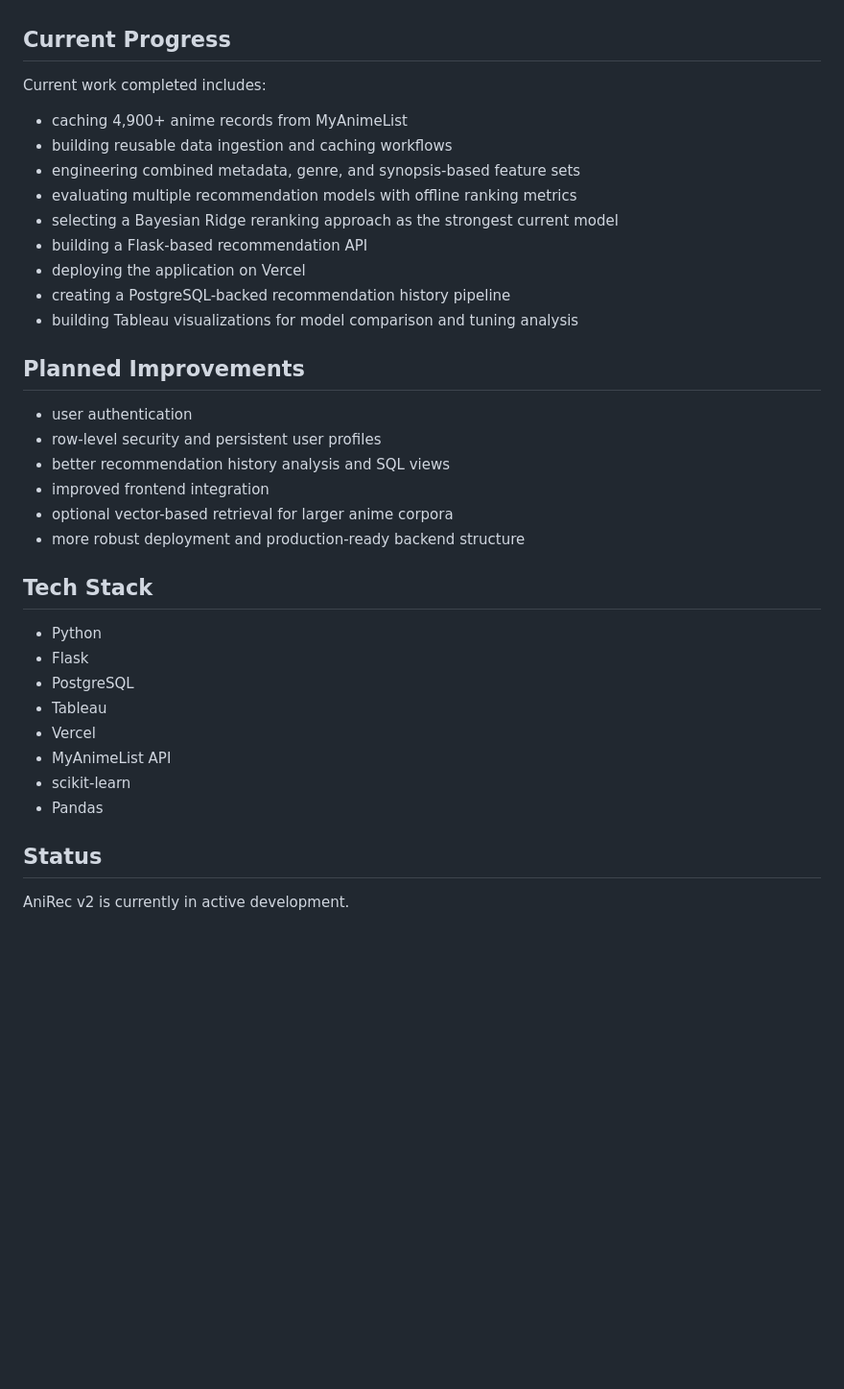
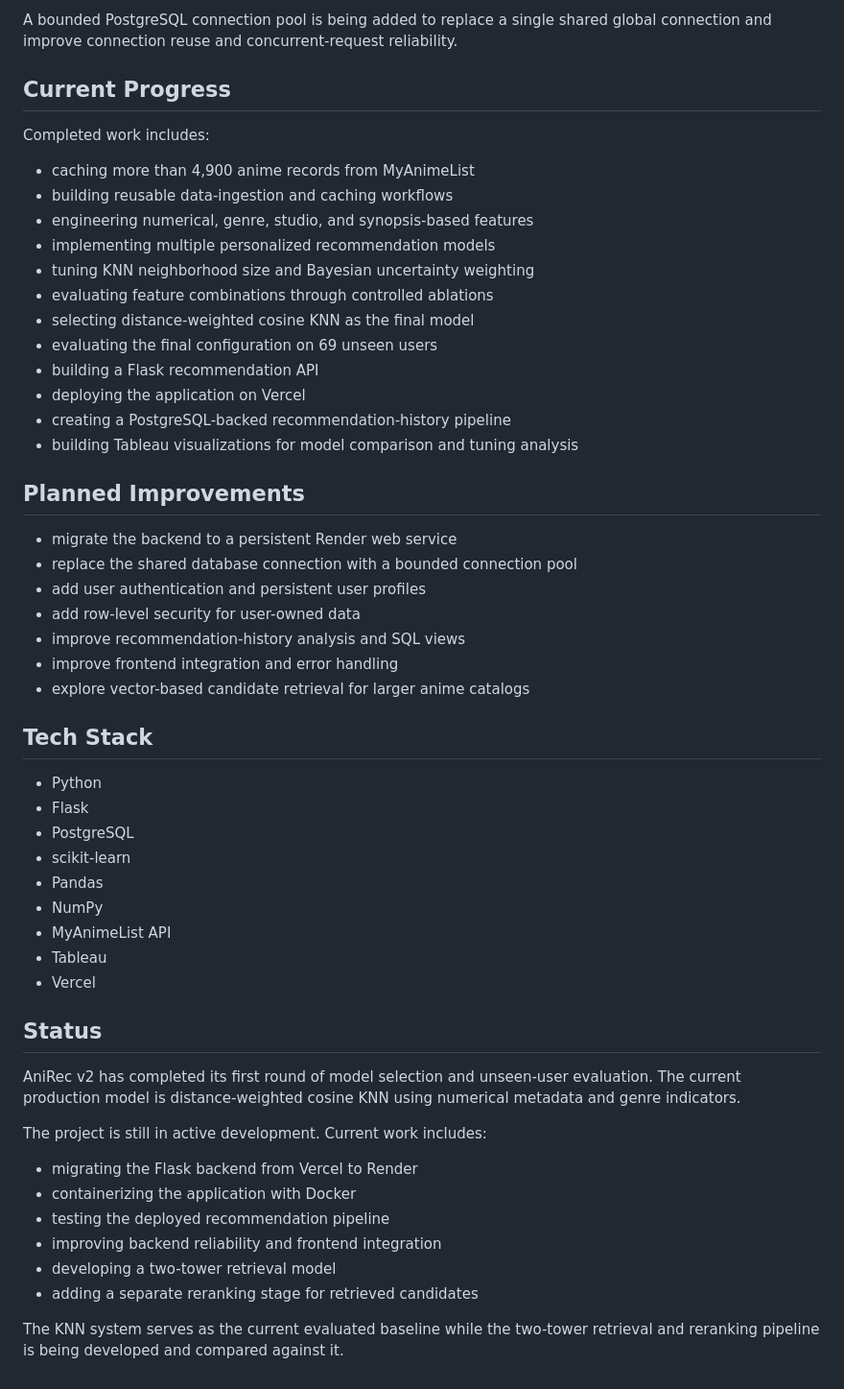
Before and after one commit to sidmetikala-dev/anirec_v2, a Markdown page: README.md, the part around one of its changes. Shown at 96% size. Drawn GitHub-style; blank space fills up the shorter version.

```diff
--- a/README.md
+++ b/README.md
@@ -62,37 +144,55 @@ This project uses the MyAnimeList API to:
+A bounded PostgreSQL connection pool is being added to replace a single shared global connection and improve connection reuse and concurrent-request reliability.
 
 ## Current Progress
 
-Current work completed includes:
-- caching 4,900+ anime records from MyAnimeList
-- building reusable data ingestion and caching workflows
-- engineering combined metadata, genre, and synopsis-based feature sets
-- evaluating multiple recommendation models with offline ranking metrics
-- selecting a Bayesian Ridge reranking approach as the strongest current model
-- building a Flask-based recommendation API
+Completed work includes:
+
+- caching more than 4,900 anime records from MyAnimeList
+- building reusable data-ingestion and caching workflows
+- engineering numerical, genre, studio, and synopsis-based features
+- implementing multiple personalized recommendation models
+- tuning KNN neighborhood size and Bayesian uncertainty weighting
+- evaluating feature combinations through controlled ablations
+- selecting distance-weighted cosine KNN as the final model
+- evaluating the final configuration on 69 unseen users
+- building a Flask recommendation API
 - deploying the application on Vercel
-- creating a PostgreSQL-backed recommendation history pipeline
+- creating a PostgreSQL-backed recommendation-history pipeline
 - building Tableau visualizations for model comparison and tuning analysis
 
 ## Planned Improvements
 
-- user authentication
-- row-level security and persistent user profiles
-- better recommendation history analysis and SQL views
-- improved frontend integration
-- optional vector-based retrieval for larger anime corpora
-- more robust deployment and production-ready backend structure
+- migrate the backend to a persistent Render web service
+- replace the shared database connection with a bounded connection pool
+- add user authentication and persistent user profiles
+- add row-level security for user-owned data
+- improve recommendation-history analysis and SQL views
+- improve frontend integration and error handling
+- explore vector-based candidate retrieval for larger anime catalogs
 
 ## Tech Stack
 
 - Python
 - Flask
 - PostgreSQL
+- scikit-learn
+- Pandas
+- NumPy
+- MyAnimeList API
 - Tableau
 - Vercel
-- MyAnimeList API
-- scikit-learn
-- Pandas
 
 ## Status
 
-AniRec v2 is currently in active development.
+AniRec v2 has completed its first round of model selection and unseen-user evaluation. The current production model is distance-weighted cosine KNN using numerical metadata and genre indicators.
+
+The project is still in active development. Current work includes:
+
+- migrating the Flask backend from Vercel to Render
+- containerizing the application with Docker
+- testing the deployed recommendation pipeline
+- improving backend reliability and frontend integration
+- developing a two-tower retrieval model
+- adding a separate reranking stage for retrieved candidates
+
+The KNN system serves as the current evaluated baseline while the two-tower retrieval and reranking pipeline is being developed and compared against it.
```
Also changed, not shown: other parts of README.md (+117 -35 lines).
